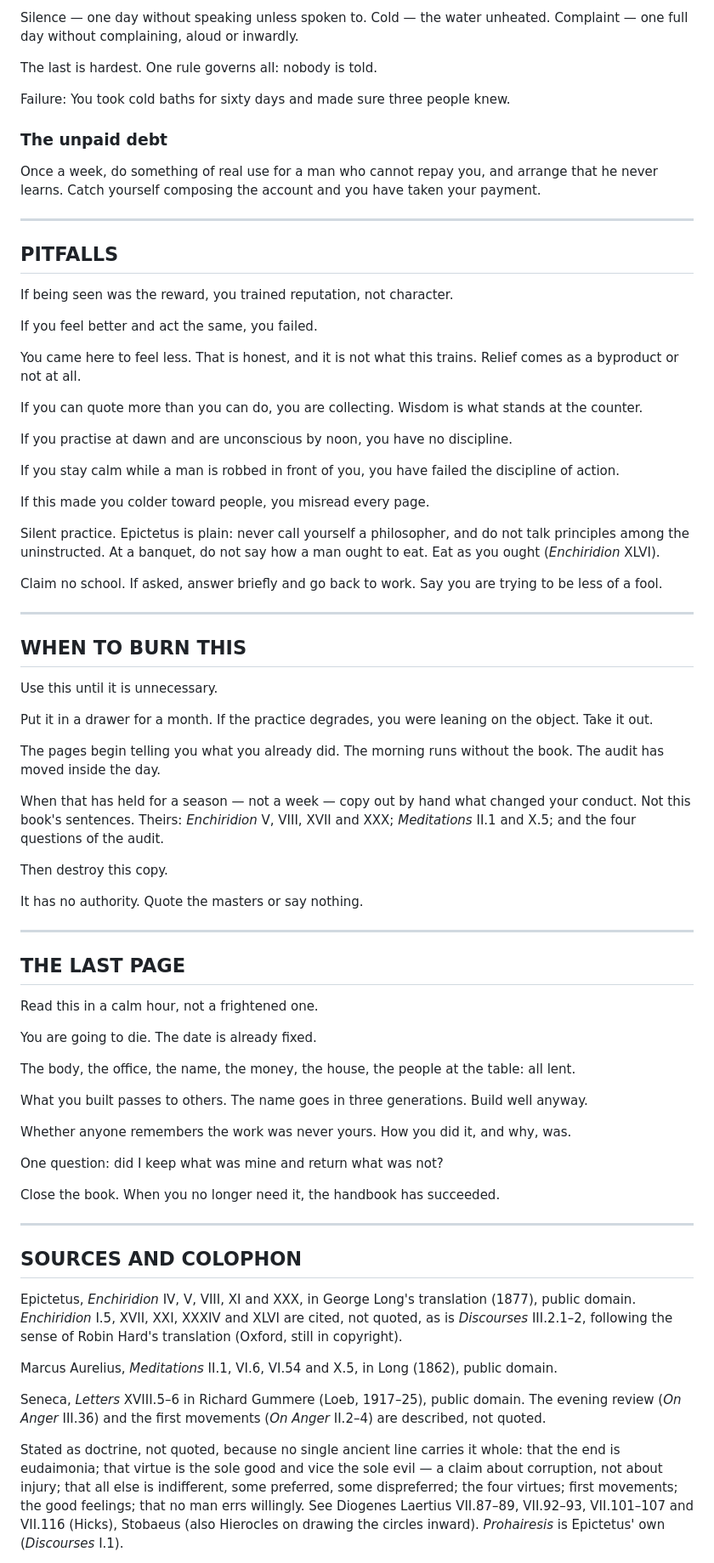
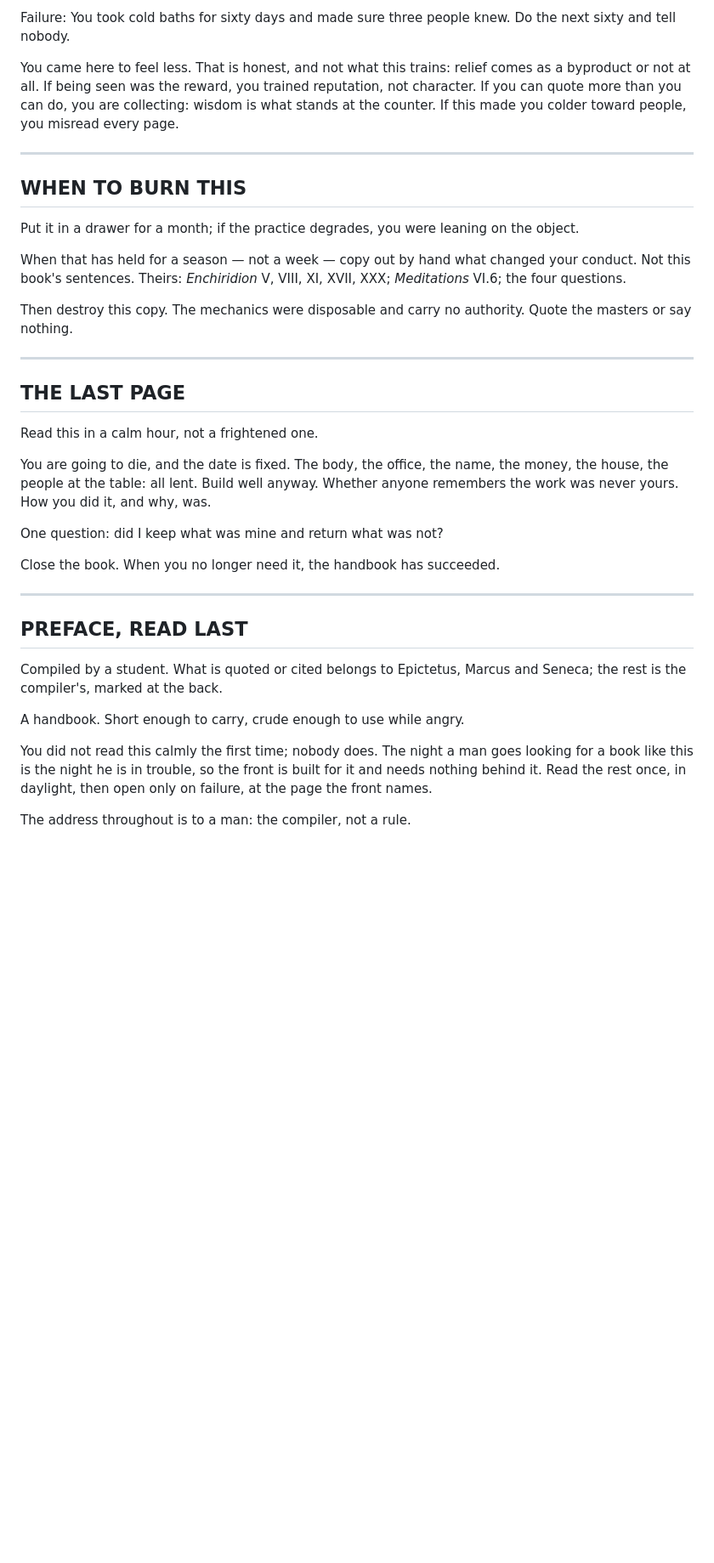
Before and after one commit to renatozapatabot-star/claude-code, a Markdown page: HANDBOOK.md, the part around one of its changes. Shown at 85% size. Drawn GitHub-style; blank space fills up the shorter version.

```diff
--- a/HANDBOOK.md
+++ b/HANDBOOK.md
@@ -305,67 +262,25 @@ Go to the edge of what you dread, look at it, find it survivable. One rung at a
 
-Silence — one day without speaking unless spoken to.
-Cold — the water unheated.
-Complaint — one full day without complaining, aloud or inwardly.
+Failure: You took cold baths for sixty days and made sure three people knew. Do the next sixty and tell nobody.
 
-The last is hardest. One rule governs all: nobody is told.
-
-Failure: You took cold baths for sixty days and made sure three people knew.
-
-### The unpaid debt
-
-Once a week, do something of real use for a man who cannot repay you, and arrange that he never learns. Catch yourself composing the account and you have taken your payment.
+You came here to feel less. That is honest, and not what this trains: relief comes as a byproduct or not at all. If being seen was the reward, you trained reputation, not character. If you can quote more than you can do, you are collecting: wisdom is what stands at the counter. If this made you colder toward people, you misread every page.
 
 ---
 
-## PITFALLS
+## <a id="burn"></a>WHEN TO BURN THIS
 
-If being seen was the reward, you trained reputation, not character.
+Put it in a drawer for a month; if the practice degrades, you were leaning on the object.
 
-If you feel better and act the same, you failed.
+When that has held for a season — not a week — copy out by hand what changed your conduct. Not this book's sentences. Theirs: *Enchiridion* V, VIII, XI, XVII, XXX; *Meditations* VI.6; the four questions.
 
-You came here to feel less. That is honest, and it is not what this trains. Relief comes as a byproduct or not at all.
-
-If you can quote more than you can do, you are collecting. Wisdom is what stands at the counter.
-
-If you practise at dawn and are unconscious by noon, you have no discipline.
-
-If you stay calm while a man is robbed in front of you, you have failed the discipline of action.
-
-If this made you colder toward people, you misread every page.
-
-Silent practice. Epictetus is plain: never call yourself a philosopher, and do not talk principles among the uninstructed. At a banquet, do not say how a man ought to eat. Eat as you ought (*Enchiridion* XLVI).
-
-Claim no school. If asked, answer briefly and go back to work. Say you are trying to be less of a fool.
+Then destroy this copy. The mechanics were disposable and carry no authority. Quote the masters or say nothing.
 
 ---
 
-## WHEN TO BURN THIS
-
-Use this until it is unnecessary.
-
-Put it in a drawer for a month. If the practice degrades, you were leaning on the object. Take it out.
-
-The pages begin telling you what you already did. The morning runs without the book. The audit has moved inside the day.
-
-When that has held for a season — not a week — copy out by hand what changed your conduct. Not this book's sentences. Theirs: *Enchiridion* V, VIII, XVII and XXX; *Meditations* II.1 and X.5; and the four questions of the audit.
-
-Then destroy this copy.
-
-It has no authority. Quote the masters or say nothing.
-
----
-
-## THE LAST PAGE
+## <a id="last"></a>THE LAST PAGE
 
 Read this in a calm hour, not a frightened one.
 
-You are going to die. The date is already fixed.
-
-The body, the office, the name, the money, the house, the people at the table: all lent.
-
-What you built passes to others. The name goes in three generations. Build well anyway.
-
-Whether anyone remembers the work was never yours. How you did it, and why, was.
+You are going to die, and the date is fixed. The body, the office, the name, the money, the house, the people at the table: all lent. Build well anyway. Whether anyone remembers the work was never yours. How you did it, and why, was.
 
 One question: did I keep what was mine and return what was not?
 
@@ -373,13 +288,13 @@ Close the book. When you no longer need it, the handbook has succeeded.
 
 ---
 
-## SOURCES AND COLOPHON
+## <a id="preface"></a>PREFACE, READ LAST
 
-Epictetus, *Enchiridion* IV, V, VIII, XI and XXX, in George Long's translation (1877), public domain. *Enchiridion* I.5, XVII, XXI, XXXIV and XLVI are cited, not quoted, as is *Discourses* III.2.1–2, following the sense of Robin Hard's translation (Oxford, still in copyright).
+Compiled by a student. What is quoted or cited belongs to Epictetus, Marcus and Seneca; the rest is the compiler's, marked at the back.
 
-Marcus Aurelius, *Meditations* II.1, VI.6, VI.54 and X.5, in Long (1862), public domain.
+A handbook. Short enough to carry, crude enough to use while angry.
 
-Seneca, *Letters* XVIII.5–6 in Richard Gummere (Loeb, 1917–25), public domain. The evening review (*On Anger* III.36) and the first movements (*On Anger* II.2–4) are described, not quoted.
+You did not read this calmly the first time; nobody does. The night a man goes looking for a book like this is the night he is in trouble, so the front is built for it and needs nothing behind it. Read the rest once, in daylight, then open only on failure, at the page the front names.
 
-Stated as doctrine, not quoted, because no single ancient line carries it whole: that the end is eudaimonia; that virtue is the sole good and vice the sole evil — a claim about corruption, not about injury; that all else is indifferent, some preferred, some dispreferred; the four virtues; first movements; the good feelings; that no man errs willingly. See Diogenes Laertius VII.87–89, VII.92–93, VII.101–107 and VII.116 (Hicks), Stobaeus (also Hierocles on drawing the circles inward). *Prohairesis* is Epictetus' own (*Discourses* I.1).
+The address throughout is to a man: the compiler, not a rule.
 
```
Also changed, not shown: other parts of HANDBOOK.md (+186 -219 lines).
